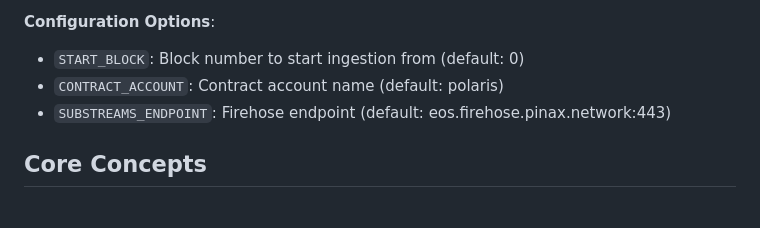
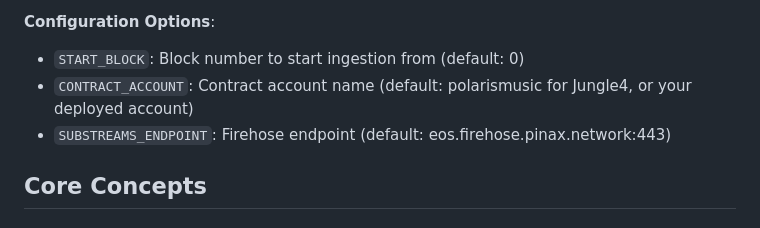
Before and after one commit to PolarisMusic/polaris-music, a Markdown page: README.md, the part around the change. GitHub-like rendering.

Commit message:
docs: fix README CONTRACT_ACCOUNT default documentation
- Update line 189 to reflect actual default (polarismusic)
- Add clarification: "polarismusic for Jungle4, or your deployed account"
- Prevents copy/paste misconfig during E2E testing
- Matches runtime defaults in codebase

https://claude.ai/code/session_016hSnTY9tkqjfet1yXYamBp

```diff
--- a/README.md
+++ b/README.md
@@ -186,7 +186,7 @@ This service is included in `docker-compose.yml` but requires a Pinax API token
 
 **Configuration Options**:
 - `START_BLOCK`: Block number to start ingestion from (default: 0)
-- `CONTRACT_ACCOUNT`: Contract account name (default: polaris)
+- `CONTRACT_ACCOUNT`: Contract account name (default: polarismusic for Jungle4, or your deployed account)
 - `SUBSTREAMS_ENDPOINT`: Firehose endpoint (default: eos.firehose.pinax.network:443)
 
 ## Core Concepts
```
